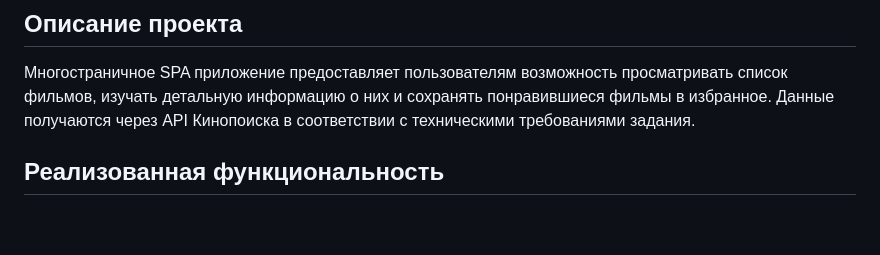
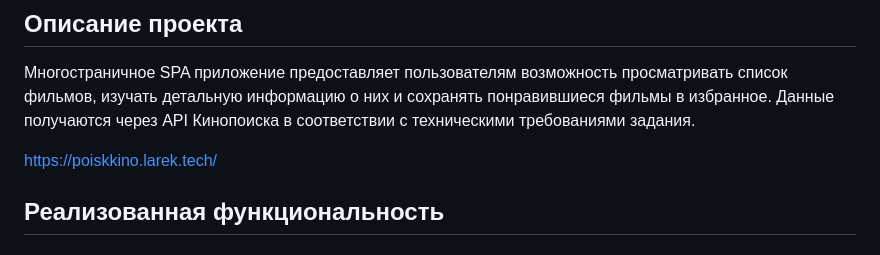
Before and after one commit to pendoss/vkKino, a Markdown page: README.md, the part around the change. Rendered like a GitHub page; blank space fills up the shorter version.

```diff
--- a/README.md
+++ b/README.md
@@ -1,6 +1,8 @@
 ## Описание проекта
 
 Многостраничное SPA приложение предоставляет пользователям возможность просматривать список фильмов, изучать детальную информацию о них и сохранять понравившиеся фильмы в избранное. Данные получаются через API Кинопоиска в соответствии с техническими требованиями задания.
+
+https://poiskkino.larek.tech/
 
 ## Реализованная функциональность
 
```
